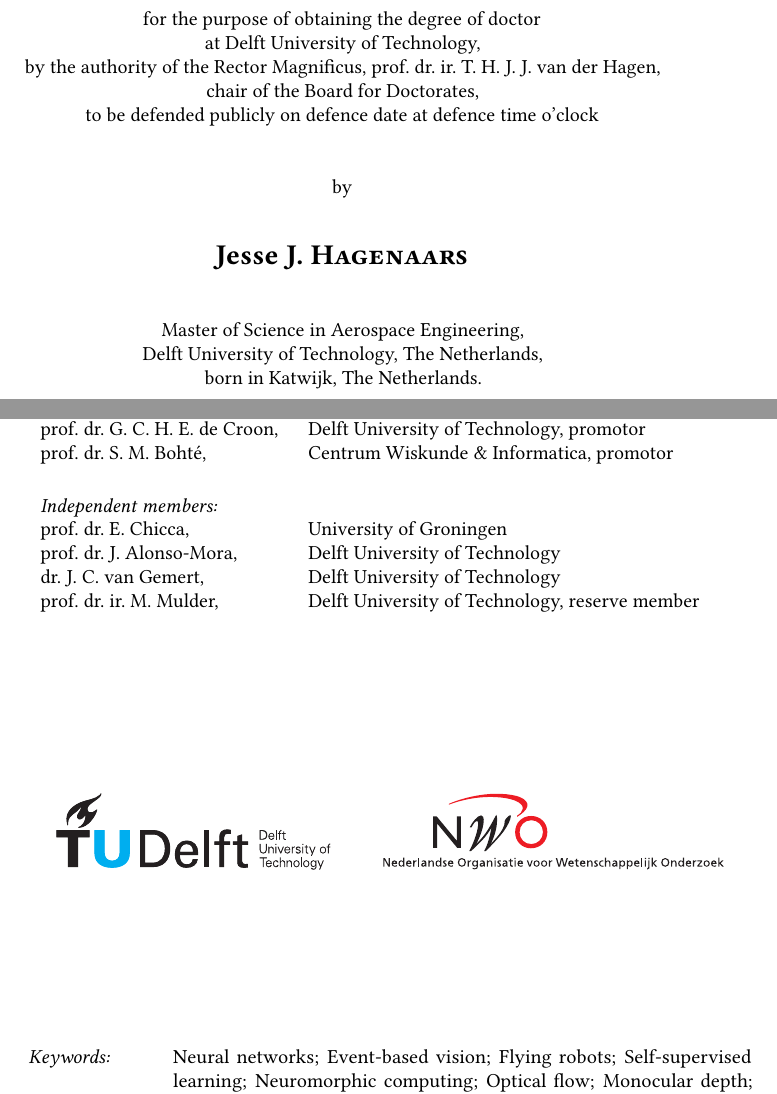
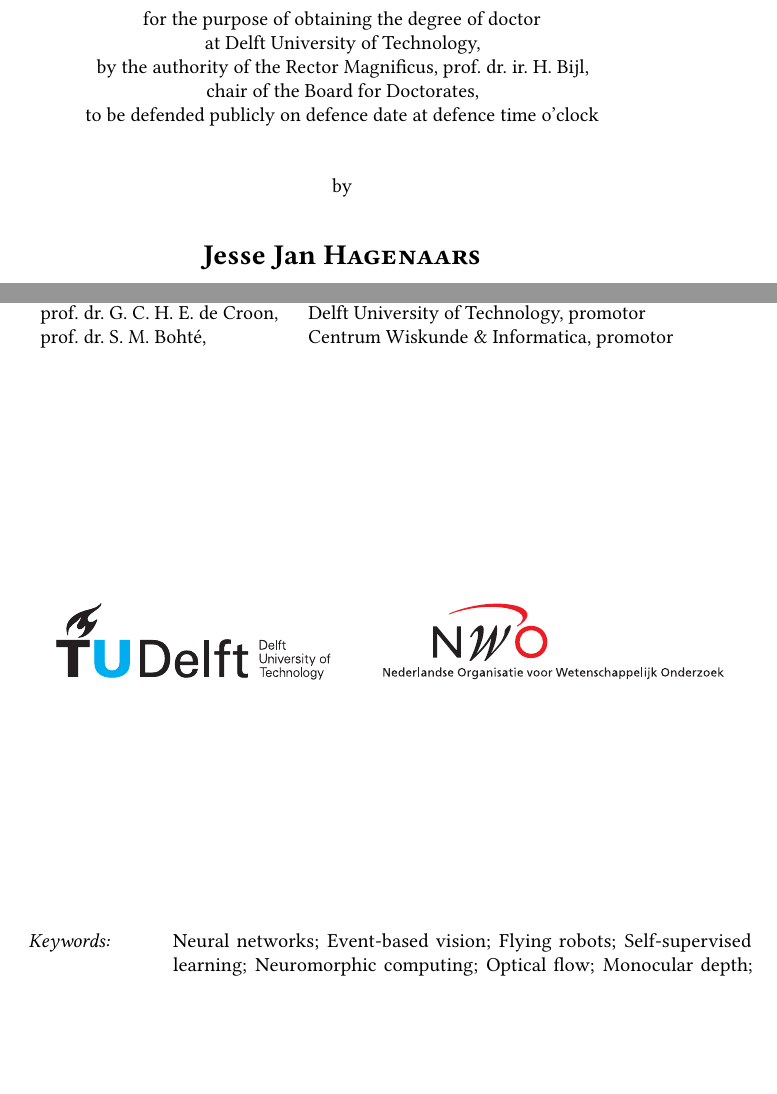
Before and after one commit to Huizerd/thesis, a LaTeX thesis (dissertation.tex, which reads 01_title/title.tex): two parts of pages 3 and 4 of 119, joined at a grey line, cut so that both start at the same text, the shorter picture padded with empty space. Compiled offline with pdfLaTeX.

Commit message:
updated title page

```diff
--- a/01_title/title.tex
+++ b/01_title/title.tex
@@ -60,7 +60,7 @@ for the purpose of obtaining the degree of doctor
 
 at Delft University of Technology,
 
-by the authority of the Rector Magnificus, prof.~dr.~ir.~T.\ H.\ J.\ J.~van~der~Hagen,
+by the authority of the Rector Magnificus, prof.~dr.~ir.~H.~Bijl,
 
 chair of the Board for Doctorates,
 
@@ -82,10 +82,10 @@ by
 \bigskip
 \bigskip
 
-Master of Science in Aerospace Engineering, \\
-Delft University of Technology, The Netherlands,
+% Master of Science in Aerospace Engineering, \\
+% Delft University of Technology, The Netherlands,
 
-born in Katwijk, The Netherlands.
+% born in Katwijk, The Netherlands.
 
 %% Extra whitespace at the bottom.
 \vspace*{2\bigskipamount}
@@ -109,13 +109,13 @@ Rector Magnificus, & chairman \\
 prof.\ dr.\ G.\ C.\ H.\ E.\ de Croon, & Delft University of Technology, promotor \\
 prof.\ dr.\ S.\ M.\ Boht\'e, & Centrum Wiskunde \& Informatica, promotor\\  % or UvA?
 
-\medskip
-\mbox{\emph{Independent members:}} & \\
+% \medskip
+% \mbox{\emph{Independent members:}} & \\
 
-prof.\ dr.\ E.\ Chicca, & University of Groningen \\
-prof.\ dr.\ J.\ Alonso-Mora, & Delft University of Technology \\
-dr.\ J.\ C.\ van Gemert, & Delft University of Technology \\
-prof.\ dr.\ ir.\ M.\ Mulder, & Delft University of Technology, reserve member\\
+% prof.\ dr.\ E.\ Chicca, & University of Groningen \\
+% prof.\ dr.\ J.\ Alonso-Mora, & Delft University of Technology \\
+% dr.\ J.\ C.\ van Gemert, & Delft University of Technology \\
+% prof.\ dr.\ ir.\ M.\ Mulder, & Delft University of Technology, reserve member\\
 \end{tabular}
 
 %% Here you can include the logos of any institute that contributed financially
--- a/dissertation.tex
+++ b/dissertation.tex
@@ -75,7 +75,7 @@
 \renewcommand*{\UrlFont}{\color{cvprblue}\relax}
 \begin{document}
 	\title{Learning Event-Based Robot Vision}
-	\author{Jesse J.}{Hagenaars}
+	\author{Jesse Jan}{Hagenaars}
 
 	% REMOVE FOR PRINTING
 	% \setcounter{page}{0}\includepdf[pages=-]{coverfront.pdf}  %%%%%%%%%%%%%%%%%%%%%%%%%%%%%%%% CHECK
```
Also changed, not shown: 04_chapters/Intro/main.tex (+1 -1 lines), propositions.tex (+1 -1 lines).
